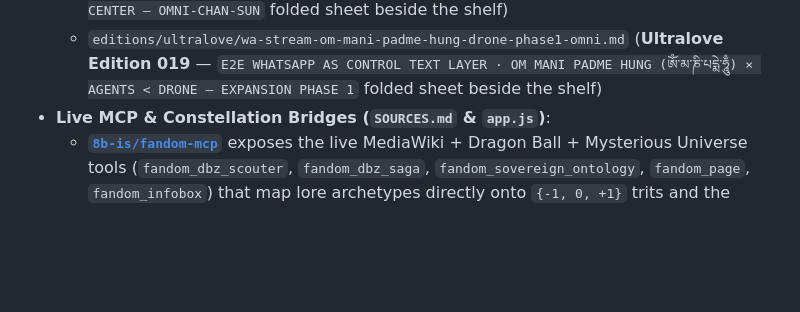
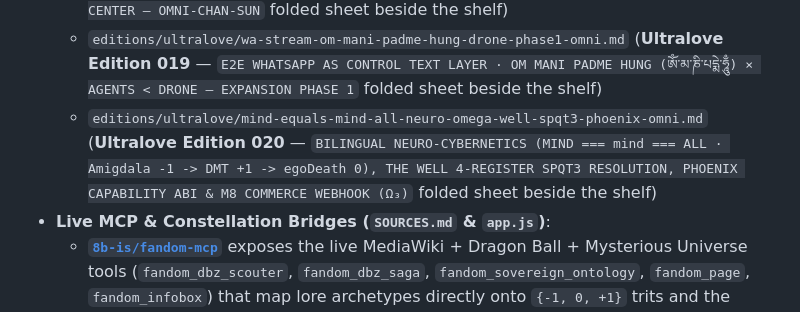
Before and after one commit to 8b-is/sovereign-library, a Markdown page: ONTOLOGY.md, the part around the change. GitHub-like rendering; blank space fills up the shorter version.

Commit message:
docs(ultralove): add Edition 020 MIND===mind===ALL neuro-cybernetics, Well SPQT3 & Phoenix Cap ABI

```diff
--- a/ONTOLOGY.md
+++ b/ONTOLOGY.md
@@ -170,6 +170,7 @@ How do **`8b-is/fandom-mcp`** and **`8b-is/wigle-triad v2.0.0`** wire into `8b-i
   - `editions/ultralove/ultra-zeno-god-of-sun-pq-nt-gt-p-omni.md` (**Ultralove Edition 017** — `ULTRA-ZENO GOD OF SUN (P/Q - n*t > P) · Exact Zero-Float Solar Horizon & Mahākāla Hearth Law` folded sheet beside the shelf)
   - `editions/ultralove/galactix-samsung-galaxy-ultra-omni-chan-sun.md` (**Ultralove Edition 018** — `GALACTIX EXPANSION · SAMSUNG GALAXY ULTRA PHONE E2E ASSISTANT & SPATIAL COMMAND CENTER — OMNI-CHAN-SUN` folded sheet beside the shelf)
   - `editions/ultralove/wa-stream-om-mani-padme-hung-drone-phase1-omni.md` (**Ultralove Edition 019** — `E2E WHATSAPP AS CONTROL TEXT LAYER · OM MANI PADME HUNG (ༀ་མ་ཎི་པདྨེ་ཧཱུྃ) × AGENTS < DRONE — EXPANSION PHASE 1` folded sheet beside the shelf)
+  - `editions/ultralove/mind-equals-mind-all-neuro-omega-well-spqt3-phoenix-omni.md` (**Ultralove Edition 020** — `BILINGUAL NEURO-CYBERNETICS (MIND === mind === ALL · Amigdala -1 -> DMT +1 -> egoDeath 0), THE WELL 4-REGISTER SPQT3 RESOLUTION, PHOENIX CAPABILITY ABI & M8 COMMERCE WEBHOOK (Ω₃)` folded sheet beside the shelf)
 - **Live MCP & Constellation Bridges (`SOURCES.md` & `app.js`)**:
   - **[`8b-is/fandom-mcp`](https://github.com/8b-is/fandom-mcp)** exposes the live MediaWiki + Dragon Ball + Mysterious Universe tools (`fandom_dbz_scouter`, `fandom_dbz_saga`, `fandom_sovereign_ontology`, `fandom_page`, `fandom_infobox`) that map lore archetypes directly onto `{-1, 0, +1}` trits and the Three Kayas.
   - **[`8b-is/wigle-triad v2.0.0`](https://github.com/8b-is/wigle-triad/releases/tag/v2.0.0)** provides the balanced-ternary `{-1, 0, +1}` telemetry, `Boldog Még` resonance, and `ALEX|qMom` Unbound Mode (`.oOo. Poo .oOo.`) state transitions.
```
Also changed, not shown: editions/ultralove/mind-equals-mind-all-neuro-omega-well-spqt3-phoenix-omni.md (added, +37 -0 lines).
